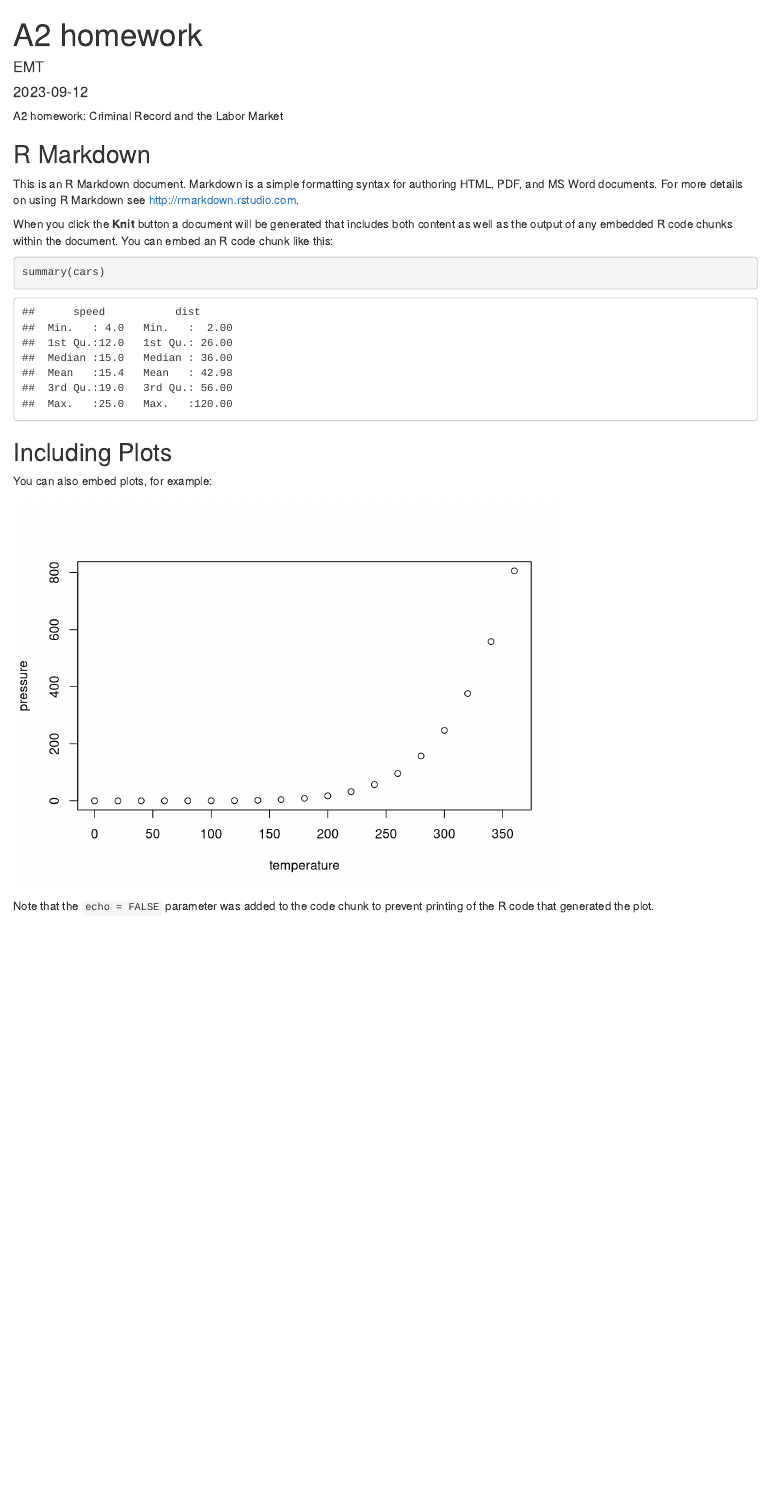
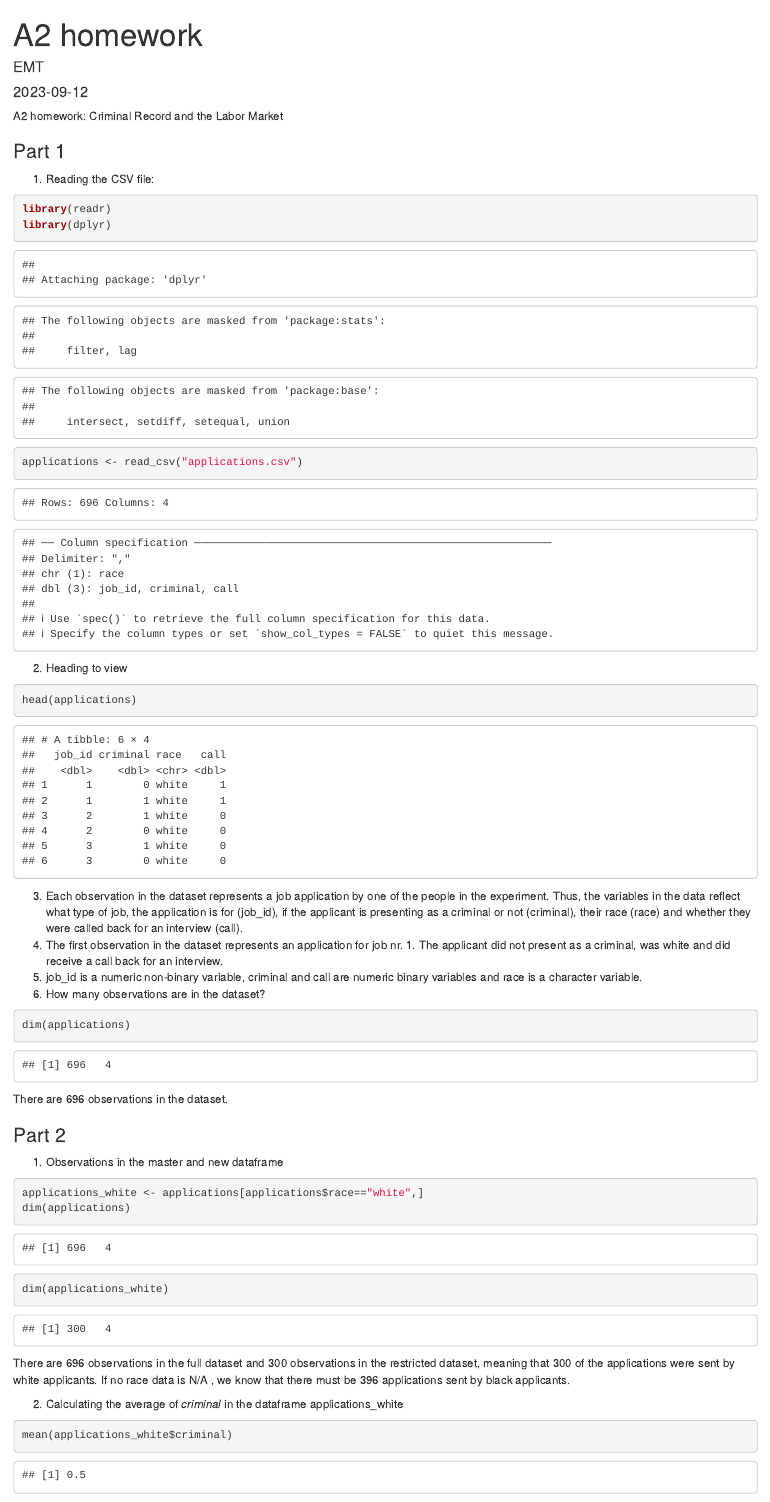
Before and after one commit to emmaterreni/myrepo, an R Markdown document (a2poli210.Rmd): the page in a window 1100 px wide, from its top. Rendered offline with R 4.5, knitr and Pandoc, with nearby package versions.

Commit message:
Homework completed

````diff
--- a/a2poli210.Rmd
+++ b/a2poli210.Rmd
@@ -11,22 +11,47 @@ A2 homework: Criminal Record and the Labor Market
 knitr::opts_chunk$set(echo = TRUE)
 ```
 
-## R Markdown
+### Part 1
 
-This is an R Markdown document. Markdown is a simple formatting syntax for authoring HTML, PDF, and MS Word documents. For more details on using R Markdown see <http://rmarkdown.rstudio.com>.
+1)  Reading the CSV file:
 
-When you click the **Knit** button a document will be generated that includes both content as well as the output of any embedded R code chunks within the document. You can embed an R code chunk like this:
+```{r}
+library(readr)
+library(dplyr)
 
-```{r cars}
-summary(cars)
+applications <- read_csv("applications.csv")
 ```
 
-## Including Plots
+2.  Heading to view
 
-You can also embed plots, for example:
-
-```{r pressure, echo=FALSE}
-plot(pressure)
+```{r}
+head(applications)
 ```
 
-Note that the `echo = FALSE` parameter was added to the code chunk to prevent printing of the R code that generated the plot.
+3.  Each observation in the dataset represents a job application by one of the people in the experiment. Thus, the variables in the data reflect what type of job, the application is for (job_id), if the applicant is presenting as a criminal or not (criminal), their race (race) and whether they were called back for an interview (call).
+4.  The first observation in the dataset represents an application for job nr. 1. The applicant did not present as a criminal, was white and did receive a call back for an interview.
+5.  job_id is a numeric non-binary variable, criminal and call are numeric binary variables and race is a character variable.
+6.  How many observations are in the dataset?
+
+```{r}
+dim(applications)
+```
+
+There are 696 observations in the dataset.
+
+### Part 2
+
+1.  Observations in the master and new dataframe
+
+```{r}
+applications_white <- applications[applications$race=="white",]
+dim(applications)
+dim(applications_white)
+```
+
+There are 696 observations in the full dataset and 300 observations in the restricted dataset, meaning that 300 of the applications were sent by white applicants. If no race data is N/A , we know that there must be 396 applications sent by black applicants.
+
+2.  Calculating the average of *criminal* in the dataframe applications_white
+
+```{r}
+mean(applications_white$criminal)
````
Also changed, not shown: a2poli210.html (added), a2poli210.Rmd (42 more changed lines).
